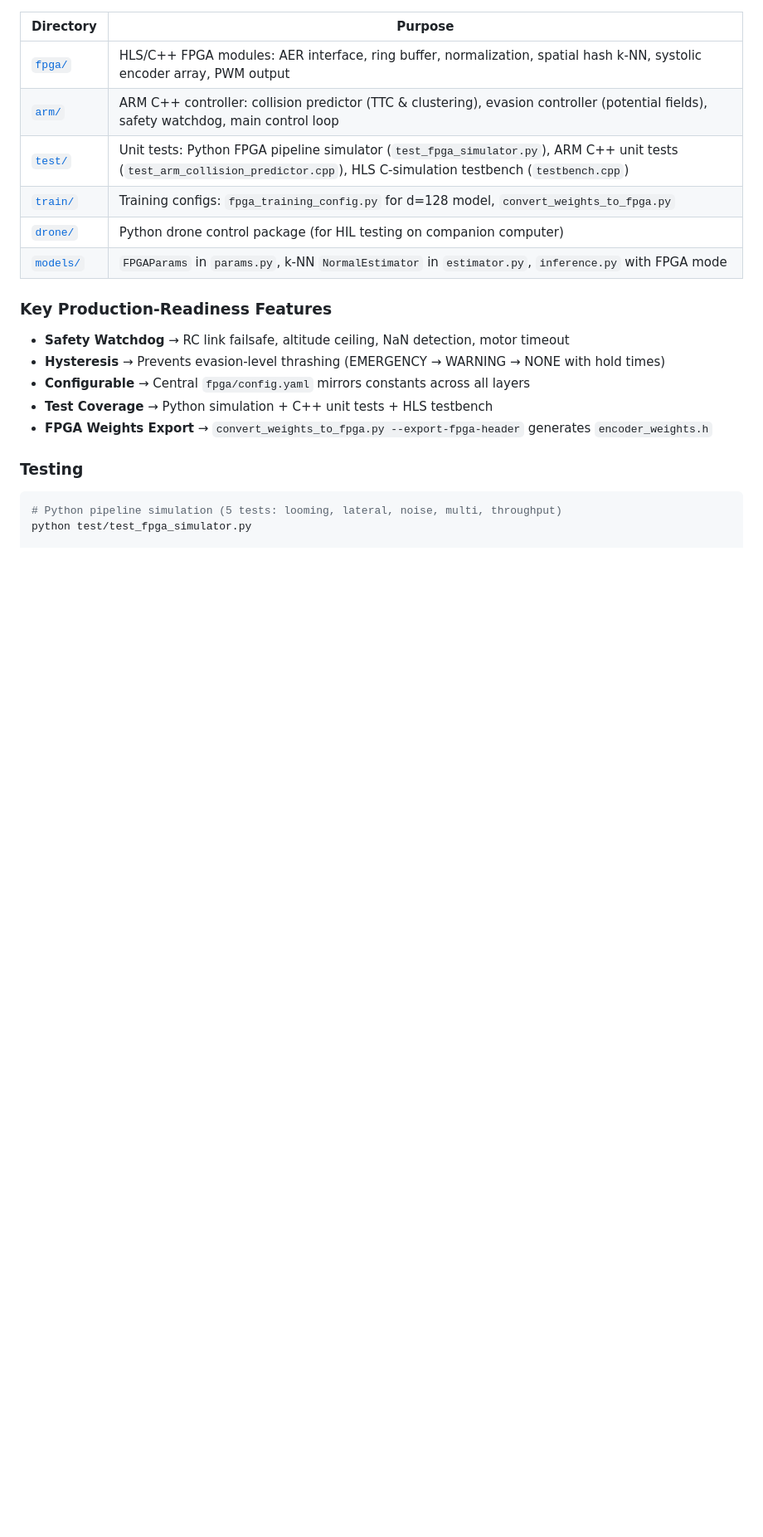
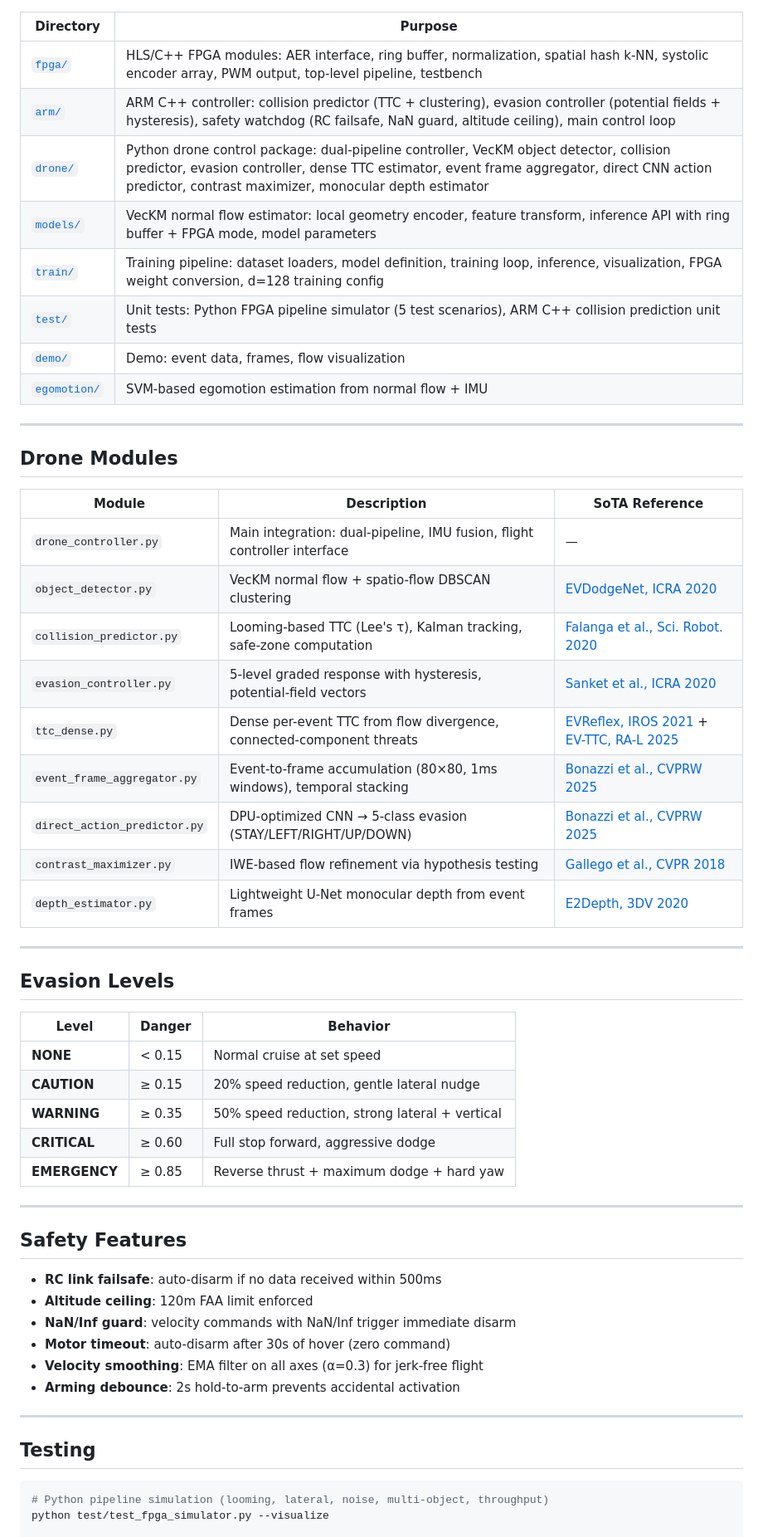
Before and after one commit to Aideiv/FPGA-Event-Based-encode, a Markdown page: README.md, the part around one of its changes. Shown at 83% size. Drawn GitHub-style; blank space fills up the shorter version.

````diff
--- a/README.md
+++ b/README.md
@@ -160,24 +92,59 @@ python test/test_fpga_simulator.py --visualize
 
 | Directory | Purpose |
 |-----------|---------|
-| [`fpga/`](./fpga/) | HLS/C++ FPGA modules: AER interface, ring buffer, normalization, spatial hash k-NN, systolic encoder array, PWM output |
-| [`arm/`](./arm/) | ARM C++ controller: collision predictor (TTC & clustering), evasion controller (potential fields), safety watchdog, main control loop |
-| [`test/`](./test/) | Unit tests: Python FPGA pipeline simulator (`test_fpga_simulator.py`), ARM C++ unit tests (`test_arm_collision_predictor.cpp`), HLS C-simulation testbench (`testbench.cpp`) |
-| [`train/`](./train/) | Training configs: `fpga_training_config.py` for d=128 model, `convert_weights_to_fpga.py` |
-| [`drone/`](./drone/) | Python drone control package (for HIL testing on companion computer) |
-| [`models/`](./models/) | `FPGAParams` in `params.py`, k-NN `NormalEstimator` in `estimator.py`, `inference.py` with FPGA mode |
+| [`fpga/`](./fpga/) | HLS/C++ FPGA modules: AER interface, ring buffer, normalization, spatial hash k-NN, systolic encoder array, PWM output, top-level pipeline, testbench |
+| [`arm/`](./arm/) | ARM C++ controller: collision predictor (TTC + clustering), evasion controller (potential fields + hysteresis), safety watchdog (RC failsafe, NaN guard, altitude ceiling), main control loop |
+| [`drone/`](./drone/) | Python drone control package: dual-pipeline controller, VecKM object detector, collision predictor, evasion controller, dense TTC estimator, event frame aggregator, direct CNN action predictor, contrast maximizer, monocular depth estimator |
+| [`models/`](./models/) | VecKM normal flow estimator: local geometry encoder, feature transform, inference API with ring buffer + FPGA mode, model parameters |
+| [`train/`](./train/) | Training pipeline: dataset loaders, model definition, training loop, inference, visualization, FPGA weight conversion, d=128 training config |
+| [`test/`](./test/) | Unit tests: Python FPGA pipeline simulator (5 test scenarios), ARM C++ collision prediction unit tests |
+| [`demo/`](./demo/) | Demo: event data, frames, flow visualization |
+| [`egomotion/`](./egomotion/) | SVM-based egomotion estimation from normal flow + IMU |
 
-### Key Production-Readiness Features
+---
 
-- **Safety Watchdog** → RC link failsafe, altitude ceiling, NaN detection, motor timeout
-- **Hysteresis** → Prevents evasion-level thrashing (EMERGENCY → WARNING → NONE with hold times)
-- **Configurable** → Central `fpga/config.yaml` mirrors constants across all layers
-- **Test Coverage** → Python simulation + C++ unit tests + HLS testbench
-- **FPGA Weights Export** → `convert_weights_to_fpga.py --export-fpga-header` generates `encoder_weights.h`
+## Drone Modules
 
-### Testing
+| Module | Description | SoTA Reference |
+|--------|-------------|----------------|
+| `drone_controller.py` | Main integration: dual-pipeline, IMU fusion, flight controller interface | — |
+| `object_detector.py` | VecKM normal flow + spatio-flow DBSCAN clustering | [EVDodgeNet, ICRA 2020](https://arxiv.org/abs/1906.02919) |
+| `collision_predictor.py` | Looming-based TTC (Lee's τ), Kalman tracking, safe-zone computation | [Falanga et al., Sci. Robot. 2020](https://robotics.sciencemag.org/content/5/40/eaaz9712) |
+| `evasion_controller.py` | 5-level graded response with hysteresis, potential-field vectors | [Sanket et al., ICRA 2020](https://arxiv.org/abs/1906.02919) |
+| `ttc_dense.py` | Dense per-event TTC from flow divergence, connected-component threats | [EVReflex, IROS 2021](https://arxiv.org/abs/2107.02050) + [EV-TTC, RA-L 2025](https://doi.org/10.1109/LRA.2025.3565150) |
+| `event_frame_aggregator.py` | Event-to-frame accumulation (80×80, 1ms windows), temporal stacking | [Bonazzi et al., CVPRW 2025](https://arxiv.org/abs/2504.10400) |
+| `direct_action_predictor.py` | DPU-optimized CNN → 5-class evasion (STAY/LEFT/RIGHT/UP/DOWN) | [Bonazzi et al., CVPRW 2025](https://arxiv.org/abs/2504.10400) |
+| `contrast_maximizer.py` | IWE-based flow refinement via hypothesis testing | [Gallego et al., CVPR 2018](https://openaccess.thecvf.com/content_cvpr_2018/papers/Gallego_A_Unifying_Contrast_CVPR_2018_paper.pdf) |
+| `depth_estimator.py` | Lightweight U-Net monocular depth from event frames | [E2Depth, 3DV 2020](https://arxiv.org/abs/2010.08350) |
+
+---
+
+## Evasion Levels
+
+| Level | Danger | Behavior |
+|-------|--------|----------|
+| **NONE** | < 0.15 | Normal cruise at set speed |
+| **CAUTION** | ≥ 0.15 | 20% speed reduction, gentle lateral nudge |
+| **WARNING** | ≥ 0.35 | 50% speed reduction, strong lateral + vertical |
+| **CRITICAL** | ≥ 0.60 | Full stop forward, aggressive dodge |
+| **EMERGENCY** | ≥ 0.85 | Reverse thrust + maximum dodge + hard yaw |
+
+---
+
+## Safety Features
+
+- **RC link failsafe**: auto-disarm if no data received within 500ms
+- **Altitude ceiling**: 120m FAA limit enforced
+- **NaN/Inf guard**: velocity commands with NaN/Inf trigger immediate disarm
+- **Motor timeout**: auto-disarm after 30s of hover (zero command)
+- **Velocity smoothing**: EMA filter on all axes (α=0.3) for jerk-free flight
+- **Arming debounce**: 2s hold-to-arm prevents accidental activation
+
+---
+
+## Testing
 
 ```bash
-# Python pipeline simulation (5 tests: looming, lateral, noise, multi, throughput)
-python test/test_fpga_simulator.py
+# Python pipeline simulation (looming, lateral, noise, multi-object, throughput)
+python test/test_fpga_simulator.py --visualize
 
````
Also changed, not shown: other parts of README.md (+170 -145 lines).
